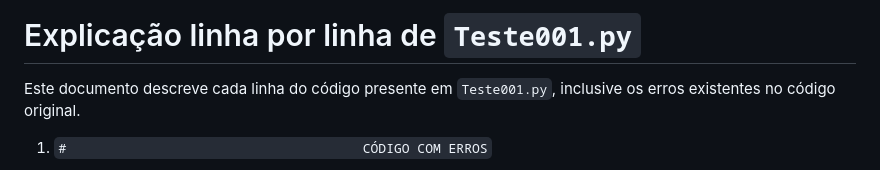
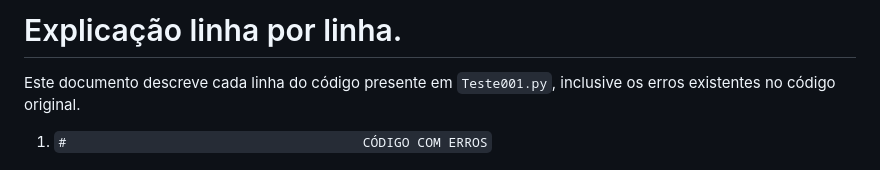
Before and after one commit to victorramosdossantos28-hue/ImageModel, a Markdown page: test-assistent-programing/explicacao_pedido_corrigido.md, the part around the change. GitHub-like rendering.

```diff
--- a/test-assistent-programing/explicacao_pedido_corrigido.md
+++ b/test-assistent-programing/explicacao_pedido_corrigido.md
@@ -1,4 +1,4 @@
-# Explicação linha por linha de `Teste001.py`
+# Explicação linha por linha.
 
 Este documento descreve cada linha do código presente em `Teste001.py`, inclusive os erros existentes no código original.
 
```
